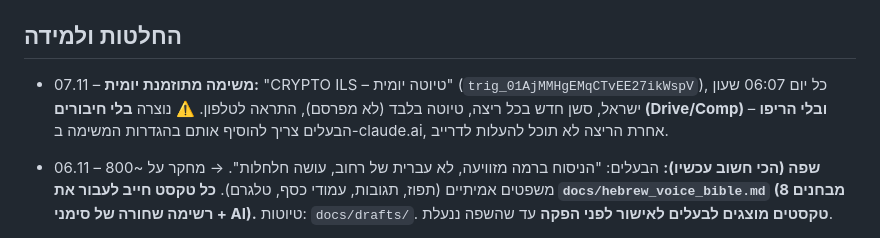
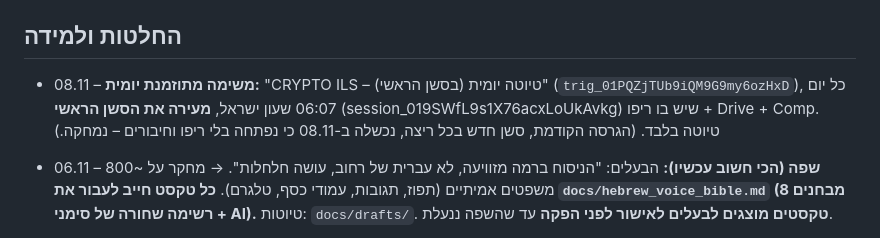
Before and after one commit to Sccs1298/Sc-brower, a Markdown page: CLAUDE.md, the part around the change. Drawn GitHub-style.

Commit message:
Daily draft now wakes the main session (fresh-session run failed without repo/connectors)
Co-Authored-By: Claude Opus 5.5 <noreply@anthropic.com>
Claude-Session: https://claude.ai/code/session_019SWfL9s1X76acxLoUkAvkg

```diff
--- a/CLAUDE.md
+++ b/CLAUDE.md
@@ -80,7 +80,7 @@
 - מנוע נוכחי: `instagram_bot/motion/cine2.js` (+`cine.css`, `voice_beat.py`); דוגמה: `reels/binhack3.html` (שוטים: `at:[משפט,'מילה']`).
 
 ## החלטות ולמידה
-- 07.11 – **משימה מתוזמנת יומית:** "CRYPTO ILS – טיוטה יומית" (`trig_01AjMMHgEMqCTvEE27ikWspV`), כל יום 06:07 שעון ישראל, סשן חדש בכל ריצה, טיוטה בלבד (לא מפרסם), התראה לטלפון. ⚠️ נוצרה **בלי חיבורים (Drive/Comp) ובלי הריפו** – הבעלים צריך להוסיף אותם בהגדרות המשימה ב-claude.ai, אחרת הריצה לא תוכל להעלות לדרייב.
+- 08.11 – **משימה מתוזמנת יומית:** "CRYPTO ILS – טיוטה יומית (בסשן הראשי)" (`trig_01PQZjTUb9iQM9G9my6ozHxD`), כל יום 06:07 שעון ישראל, **מעירה את הסשן הראשי** (session_019SWfL9s1X76acxLoUkAvkg) שיש בו ריפו + Drive + Comp. טיוטה בלבד. (הגרסה הקודמת, סשן חדש בכל ריצה, נכשלה ב-08.11 כי נפתחה בלי ריפו וחיבורים – נמחקה.)
 
 - 06.11 – **שפה (הכי חשוב עכשיו):** הבעלים: "הניסוח ברמה מזוויעה, לא עברית של רחוב, עושה חלחלות". → מחקר על ~800 משפטים אמיתיים (תפוז, תגובות, עמודי כסף, טלגרם).
   **כל טקסט חייב לעבור את `docs/hebrew_voice_bible.md` (8 מבחנים + רשימה שחורה של סימני AI).** טיוטות: `docs/drafts/`. **טקסטים מוצגים לבעלים לאישור לפני הפקה** עד שהשפה ננעלת.
```
